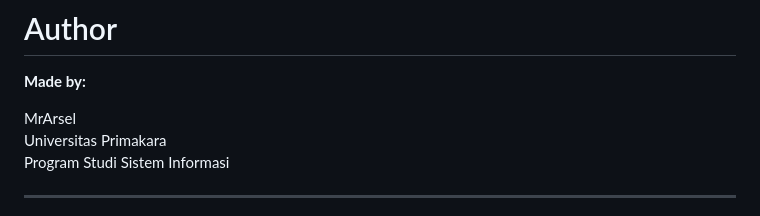
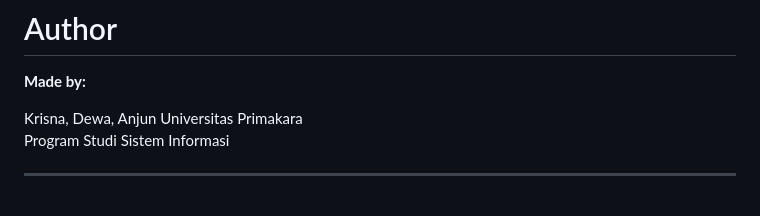
Before and after one commit to agungkrisnayuda/UAS-Pemrograman-WEB-Aplikasi-Lelang-Kelompok-Krisna, a Markdown page: README.md, the part around one of its changes. Rendered like a GitHub page.

```diff
--- a/README.md
+++ b/README.md
@@ -390,7 +390,7 @@ Tambahkan screenshot winner disini
 
 **Made by:**
 
-MrArsel
+Krisna, Dewa, Anjun
 Universitas Primakara
 Program Studi Sistem Informasi
 
```
Also changed, not shown: other parts of README.md (+4 -4 lines).
